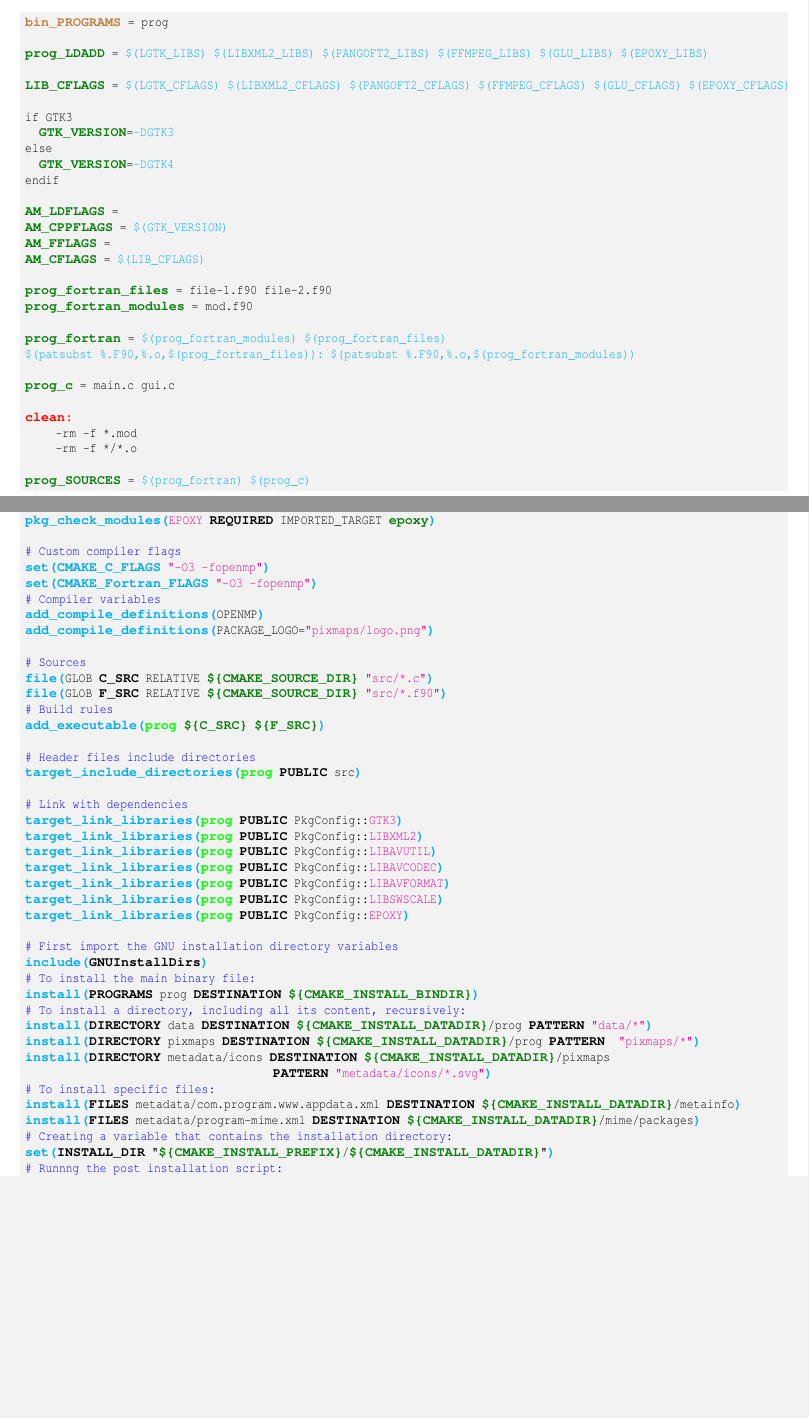
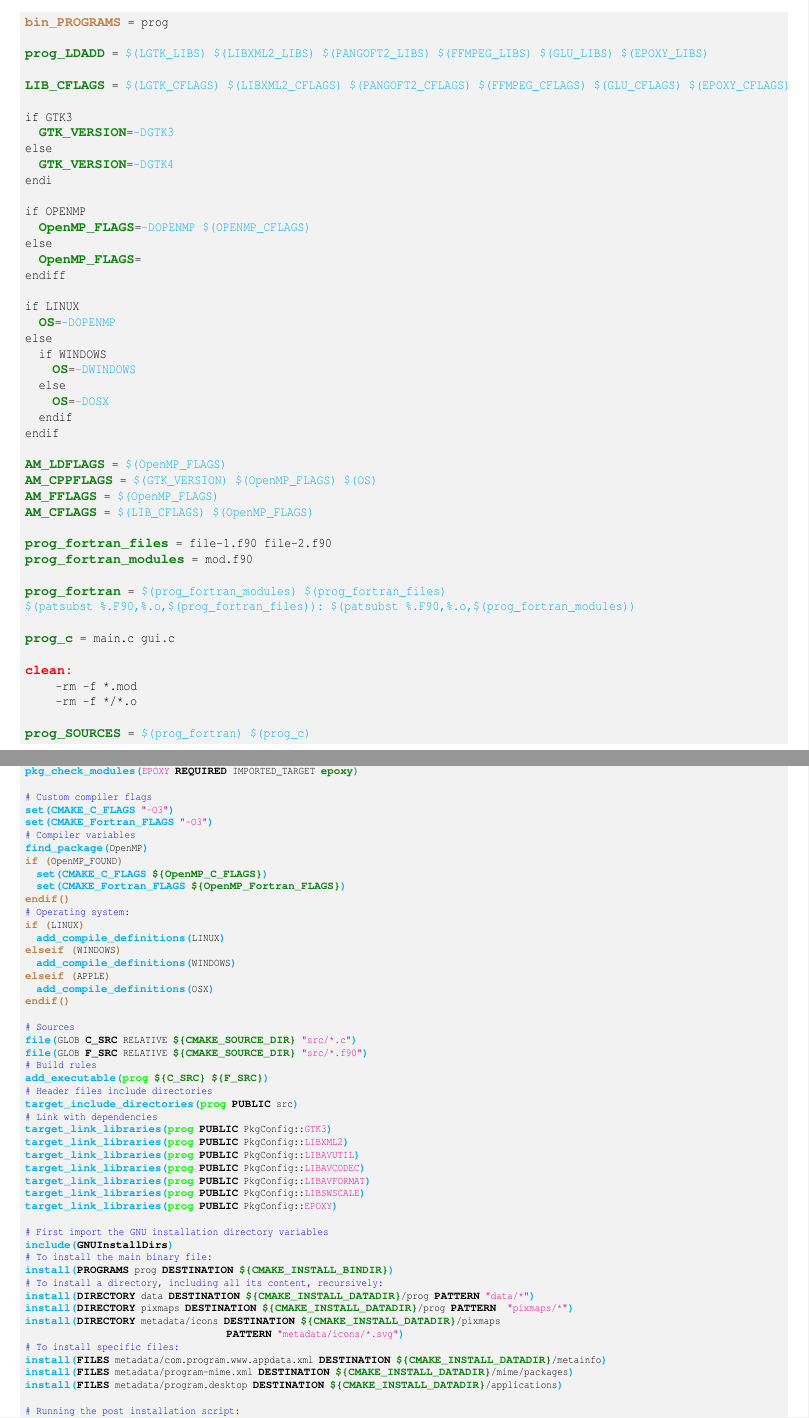
Before and after one commit to Slookeur/OPEN, a LaTeX thesis (open.tex, which reads appendix/a-autotools.tex, appendix/a-cmake.tex): two parts of pages 116 and 118 of 144 before the commit and two parts of pages 116 and 117 of 144 after it, joined at a grey line, cut so that both start at the same text, the shorter picture padded with empty space. Compiled offline with pdfLaTeX.

Commit message:
OPEN sources: sam. 13 juil. 2024 21:49:37 CEST

```diff
--- a/appendix/a-autotools.tex
+++ b/appendix/a-autotools.tex
@@ -200,12 +200,28 @@ if GTK3
   \dgtt{GTK\_VERSION}=\var{-DGTK3}
 else
   \dgtt{GTK\_VERSION}=\var{-DGTK4}
+endi
+
+if OPENMP
+  \dgtt{OpenMP\_FLAGS}=\var{-DOPENMP} \var{\$(OPENMP\_CFLAGS)}
+else
+  \dgtt{OpenMP\_FLAGS}=
+endiff
+
+if LINUX
+  \dgtt{OS}=\var{-DOPENMP}
+else
+  if WINDOWS
+    \dgtt{OS}=\var{-DWINDOWS}
+  else
+    \dgtt{OS}=\var{-DOSX}
+  endif
 endif
 
-\dgtt{AM\_LDFLAGS} =
-\dgtt{AM\_CPPFLAGS} = \var{\$(GTK\_VERSION)}
-\dgtt{AM\_FFLAGS} =
-\dgtt{AM\_CFLAGS} = \var{\$(LIB\_CFLAGS)}
+\dgtt{AM\_LDFLAGS} = \var{\$(OpenMP\_FLAGS)}
+\dgtt{AM\_CPPFLAGS} = \var{\$(GTK\_VERSION)} \var{\$(OpenMP\_FLAGS)} \var{\$(OS)}
+\dgtt{AM\_FFLAGS} = \var{\$(OpenMP\_FLAGS)}
+\dgtt{AM\_CFLAGS} = \var{\$(LIB\_CFLAGS)} \var{\$(OpenMP\_FLAGS)}
 
 \dgtt{prog\_fortran\_files} = file-1.f90 file-2.f90
 \dgtt{prog\_fortran\_modules} = mod.f90
--- a/appendix/a-cmake.tex
+++ b/appendix/a-cmake.tex
@@ -2,3 +28,59 @@
+\comm{Checking for epoxy:}
+\confb{pkg\_check\_modules}{\magenta{EPOXY} \bftt{REQUIRED} IMPORTED\_TARGET \dgtt{epoxy}}
+
+\comm{Custom compiler flags}
+\confb{set}{\confa{CMAKE\_C\_FLAGS} \magenta{"-O3"}}
+\confb{set}{\confa{CMAKE\_Fortran\_FLAGS} \magenta{"-O3"}}
+\comm{Compiler variables}
+\confb{find\_package}{OpenMP}
+\bbtt{if (}OpenMP\_FOUND\bbtt{)}
+  \confb{set}{\confa{CMAKE\_C\_FLAGS} \varc{OpenMP\_C\_FLAGS}}
+  \confb{set}{\confa{CMAKE\_Fortran\_FLAGS} \varc{OpenMP\_Fortran\_FLAGS}}
+\bbtt{endif()}
+\comm{Operating system:}
+\bbtt{if (}LINUX\bbtt{)}
+  \confb{add\_compile\_definitions}{LINUX}
+\bbtt{elseif (}WINDOWS\bbtt{)}
+  \confb{add\_compile\_definitions}{WINDOWS}
+\bbtt{elseif (}APPLE\bbtt{)}
+  \confb{add\_compile\_definitions}{OSX}
+\bbtt{endif()}
+
+\comm{Sources}
+\confb{file}{GLOB \bftt{C\_SRC} RELATIVE \varc{CMAKE\_SOURCE\_DIR} \magenta{"src/*.c"}}
+\confb{file}{GLOB \bftt{F\_SRC} RELATIVE \varc{CMAKE\_SOURCE\_DIR} \magenta{"src/*.f90"}}
+\comm{Build rules}
+\confb{add\_executable}{\gtt{prog} \varc{C\_SRC} \varc{F\_SRC}}
+\comm{Header files include directories}
+\confb{target\_include\_directories}{\gtt{prog} \bftt{PUBLIC} src}
+\comm{Link with dependencies}
+\confb{target\_link\_libraries}{\gtt{prog} \bftt{PUBLIC} PkgConfig::\magenta{GTK3}}
+\confb{target\_link\_libraries}{\gtt{prog} \bftt{PUBLIC} PkgConfig::\magenta{LIBXML2}}
+\confb{target\_link\_libraries}{\gtt{prog} \bftt{PUBLIC} PkgConfig::\magenta{LIBAVUTIL}}
+\confb{target\_link\_libraries}{\gtt{prog} \bftt{PUBLIC} PkgConfig::\magenta{LIBAVCODEC}}
+\confb{target\_link\_libraries}{\gtt{prog} \bftt{PUBLIC} PkgConfig::\magenta{LIBAVFORMAT}}
+\confb{target\_link\_libraries}{\gtt{prog} \bftt{PUBLIC} PkgConfig::\magenta{LIBSWSCALE}}
+\confb{target\_link\_libraries}{\gtt{prog} \bftt{PUBLIC} PkgConfig::\magenta{EPOXY}}
+
+\comm{First import the GNU installation directory variables}
+\confb{include}{\bftt{GNUInstallDirs}}
+\comm{To install the main binary file:}
+\confb{install}{\bftt{PROGRAMS} prog \bftt{DESTINATION} \varc{CMAKE\_INSTALL\_BINDIR}}
+\comm{To install a directory, including all its content, recursively:}
+\confb{install}{\bftt{DIRECTORY} data \bftt{DESTINATION} \varc{CMAKE\_INSTALL\_DATADIR}/prog \bftt{PATTERN} \magenta{"data/*"}}
+\confb{install}{\bftt{DIRECTORY} pixmaps \bftt{DESTINATION} \varc{CMAKE\_INSTALL\_DATADIR}/prog \bftt{PATTERN}  \magenta{"pixmaps/*"}}
+\confb{install}{\bftt{DIRECTORY} metadata/icons \bftt{DESTINATION} \varc{CMAKE\_INSTALL\_DATADIR}/pixmaps
+\bftt{                               PATTERN} \magenta{"metadata/icons/*.svg"}}
+\comm{To install specific files:}
+\confb{install}{\bftt{FILES} metadata/com.program.www.appdata.xml \bftt{DESTINATION} \varc{CMAKE\_INSTALL\_DATADIR}/metainfo}
+\confb{install}{\bftt{FILES} metadata/program-mime.xml \bftt{DESTINATION} \varc{CMAKE\_INSTALL\_DATADIR}/mime/packages}
+\confb{install}{\bftt{FILES} metadata/program.desktop \bftt{DESTINATION} \varc{CMAKE\_INSTALL\_DATADIR}/applications}
+
+\comm{Running the post installation script:}
+\confb{set}{\bftt{INSTALL\_DIR} "\varc{CMAKE\_INSTALL\_FULLDATADIR}"}
+\confb{install}{\bftt{CODE} \magenta{"}\confb{execute\_process}{\bftt{COMMAND} \magenta{./post-install.sh} \varc{INSTALL\_DIR}}\magenta{"}}
+\end{script}
+}}
 
 \subsection{The script: \bftt{post-install.sh}}
 \label{poscript}
@@ -67,46 +121,0 @@
-\comm{Checking for epoxy:}
-\confb{pkg_check_modules}{\magenta{EPOXY} \bftt{REQUIRED} IMPORTED_TARGET \dgtt{epoxy}}
-
-\comm{Custom compiler flags}
-\confb{set}{\confa{CMAKE_C_FLAGS} \magenta{"-O3 -fopenmp"}}
-\confb{set}{\confa{CMAKE_Fortran_FLAGS} \magenta{"-O3 -fopenmp"}}
-\comm{Compiler variables}
-\confb{add_compile_definitions}{OPENMP}
-\confb{add_compile_definitions}{PACKAGE_LOGO=\magenta{"pixmaps/logo.png"}}
-
-\comm{Sources}
-\confb{file}{GLOB \bftt{C_SRC} RELATIVE \varc{CMAKE_SOURCE_DIR} \magenta{"src/*.c"}}
-\confb{file}{GLOB \bftt{F_SRC} RELATIVE \varc{CMAKE_SOURCE_DIR} \magenta{"src/*.f90"}}
-\comm{Build rules}
-\confb{add_executable}{\gtt{prog} \varc{C_SRC} \varc{F_SRC}}
-
-\comm{Header files include directories}
-\confb{target_include_directories}{\gtt{prog} \bftt{PUBLIC} src}
-
-\comm{Link with dependencies}
-\confb{target_link_libraries}{\gtt{prog} \bftt{PUBLIC} PkgConfig::\magenta{GTK3}}
-\confb{target_link_libraries}{\gtt{prog} \bftt{PUBLIC} PkgConfig::\magenta{LIBXML2}}
-\confb{target_link_libraries}{\gtt{prog} \bftt{PUBLIC} PkgConfig::\magenta{LIBAVUTIL}}
-\confb{target_link_libraries}{\gtt{prog} \bftt{PUBLIC} PkgConfig::\magenta{LIBAVCODEC}}
-\confb{target_link_libraries}{\gtt{prog} \bftt{PUBLIC} PkgConfig::\magenta{LIBAVFORMAT}}
-\confb{target_link_libraries}{\gtt{prog} \bftt{PUBLIC} PkgConfig::\magenta{LIBSWSCALE}}
-\confb{target_link_libraries}{\gtt{prog} \bftt{PUBLIC} PkgConfig::\magenta{EPOXY}}
-
-\comm{First import the GNU installation directory variables}
-\confb{include}{\bftt{GNUInstallDirs}}
-\comm{To install the main binary file:}
-\confb{install}{\bftt{PROGRAMS} prog \bftt{DESTINATION} \varc{CMAKE_INSTALL_BINDIR}}
-\comm{To install a directory, including all its content, recursively:}
-\confb{install}{\bftt{DIRECTORY} data \bftt{DESTINATION} \varc{CMAKE_INSTALL_DATADIR}/prog \bftt{PATTERN} \magenta{"data/*"}}
-\confb{install}{\bftt{DIRECTORY} pixmaps \bftt{DESTINATION} \varc{CMAKE_INSTALL_DATADIR}/prog \bftt{PATTERN}  \magenta{"pixmaps/*"}}
-\confb{install}{\bftt{DIRECTORY} metadata/icons \bftt{DESTINATION} \varc{CMAKE_INSTALL_DATADIR}/pixmaps
-\bftt{                               PATTERN} \magenta{"metadata/icons/*.svg"}}
-\comm{To install specific files:}
-\confb{install}{\bftt{FILES} metadata/com.program.www.appdata.xml \bftt{DESTINATION} \varc{CMAKE_INSTALL_DATADIR}/metainfo}
-\confb{install}{\bftt{FILES} metadata/program-mime.xml \bftt{DESTINATION} \varc{CMAKE_INSTALL_DATADIR}/mime/packages}
-\comm{Creating a variable that contains the installation directory:}
-\confb{set}{\bftt{INSTALL_DIR} "\varc{CMAKE_INSTALL_PREFIX}/\varc{CMAKE_INSTALL_DATADIR}"}
-\comm{Runnng the post installation script:}
-\confb{install}{\bftt{CODE} \magenta{"}\confb{execute_process}{\bftt{COMMAND} \magenta{./post-install.sh} \varc{INSTALL_DIR}}\magenta{"}}
-\end{script}
-}}
```
Also changed, not shown: appendix/a-meson.tex (added, +93 -0 lines), appendix/appendix.tex (+1 -0 lines), appendix/a-cmake.tex (75 more changed lines), 2 other files.
